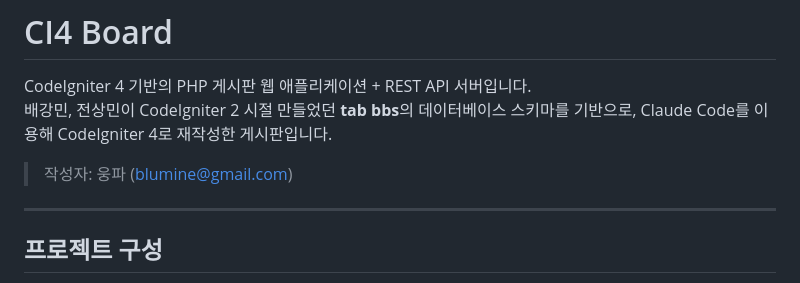
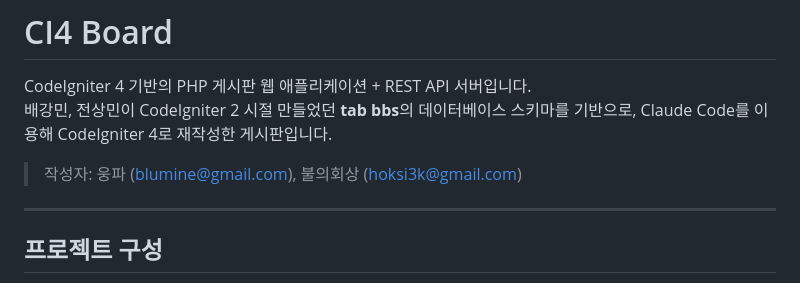
Before and after one commit to cikorea/ci4-board, a Markdown page: README.md, the part around the change. Drawn GitHub-style.

Commit message:
Docs: README 작성자 추가 — 불의회상

```diff
--- a/README.md
+++ b/README.md
@@ -3,7 +3,7 @@
 CodeIgniter 4 기반의 PHP 게시판 웹 애플리케이션 + REST API 서버입니다.
 배강민, 전상민이 CodeIgniter 2 시절 만들었던 **tab bbs**의 데이터베이스 스키마를 기반으로, Claude Code를 이용해 CodeIgniter 4로 재작성한 게시판입니다.
 
-> 작성자: 웅파 (blumine@gmail.com)
+> 작성자: 웅파 (blumine@gmail.com), 불의회상 (hoksi3k@gmail.com)
 
 ---
 
```
